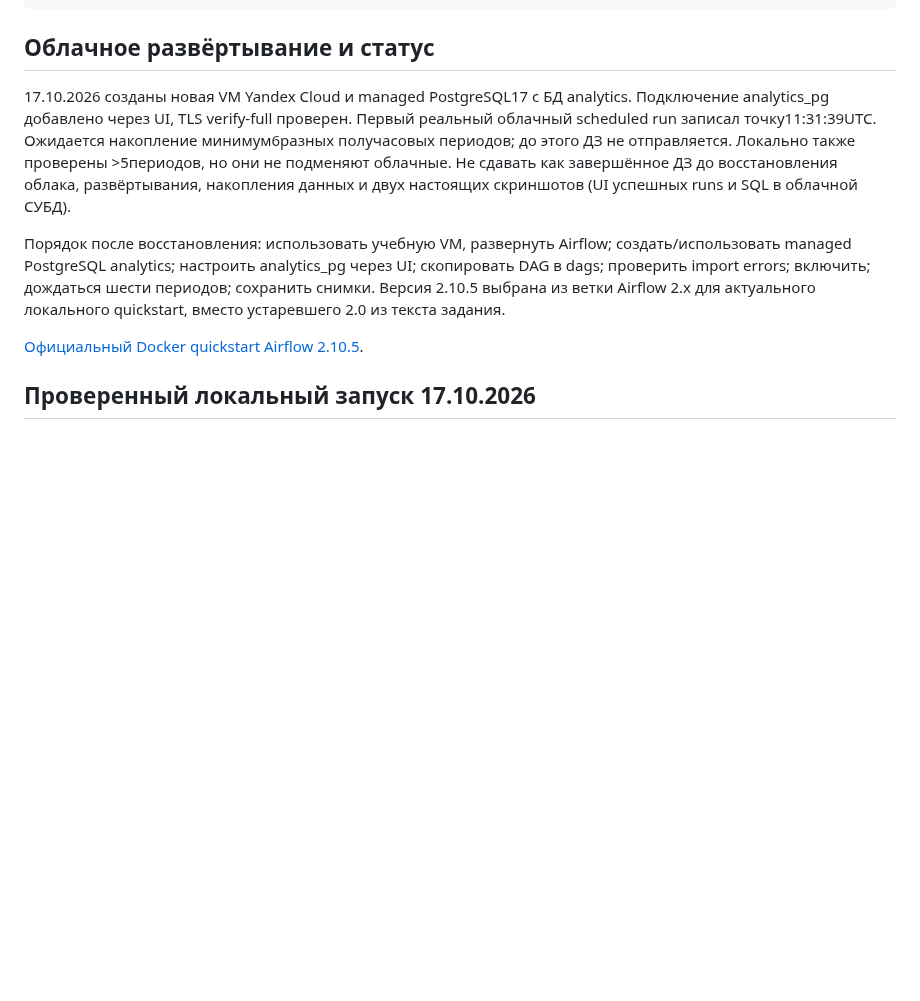
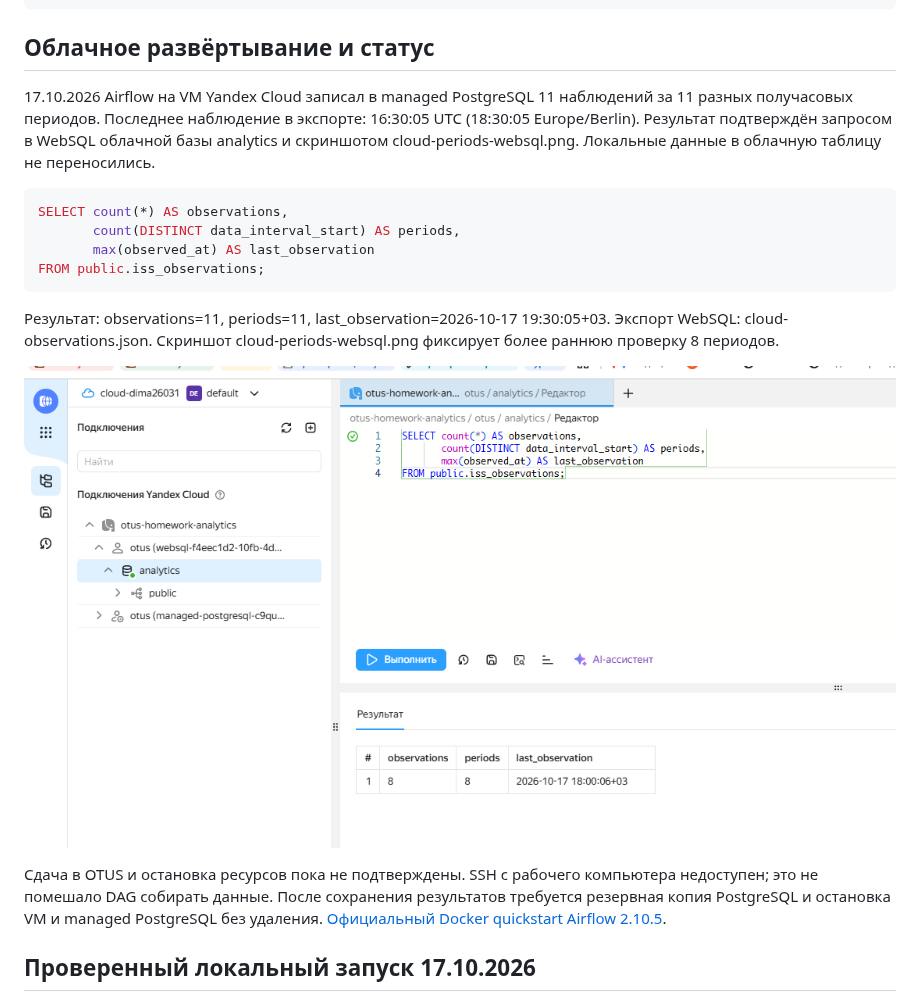
Before and after one commit to gorlanova-de-lab/otus-data-engineer-2026, a Markdown page: 22-airflow/README.md, the part around the change. Drawn GitHub-style; pictures changed too: 22-airflow/cloud-periods-websql.png (added); blank space fills up the shorter version.

Commit message:
Verify 11 real managed PostgreSQL periods

````diff
--- a/22-airflow/README.md
+++ b/22-airflow/README.md
@@ -30,10 +30,20 @@ SELECT count(DISTINCT data_interval_start) AS periods FROM iss_observations;
 
 ## Облачное развёртывание и статус
 
-17.10.2026 созданы новая VM Yandex Cloud и managed PostgreSQL17 с БД analytics. Подключение analytics_pg добавлено через UI, TLS verify-full проверен. Первый реальный облачный scheduled run записал точку11:31:39UTC. Ожидается накопление минимум6разных получасовых периодов; до этого ДЗ не отправляется. Локально также проверены >5периодов, но они не подменяют облачные. Не сдавать как завершённое ДЗ до восстановления облака, развёртывания, накопления данных и двух настоящих скриншотов (UI успешных runs и SQL в облачной СУБД).
+17.10.2026 Airflow на VM Yandex Cloud записал в managed PostgreSQL 11 наблюдений за 11 разных получасовых периодов. Последнее наблюдение в экспорте: 16:30:05 UTC (18:30:05 Europe/Berlin). Результат подтверждён запросом в WebSQL облачной базы analytics и скриншотом cloud-periods-websql.png. Локальные данные в облачную таблицу не переносились.
 
-Порядок после восстановления: использовать учебную VM, развернуть Airflow; создать/использовать managed PostgreSQL analytics; настроить analytics_pg через UI; скопировать DAG в dags; проверить import errors; включить; дождаться шести периодов; сохранить снимки. Версия 2.10.5 выбрана из ветки Airflow 2.x для актуального локального quickstart, вместо устаревшего 2.0 из текста задания.
+```sql
+SELECT count(*) AS observations,
+       count(DISTINCT data_interval_start) AS periods,
+       max(observed_at) AS last_observation
+FROM public.iss_observations;
+```
 
+Результат: observations=11, periods=11, last_observation=2026-10-17 19:30:05+03. Экспорт WebSQL: cloud-observations.json. Скриншот cloud-periods-websql.png фиксирует более раннюю проверку 8 периодов.
+
+![Ранее подтверждённые восемь облачных периодов в WebSQL](cloud-periods-websql.png)
+
+Сдача в OTUS и остановка ресурсов пока не подтверждены. SSH с рабочего компьютера недоступен; это не помешало DAG собирать данные. После сохранения результатов требуется резервная копия PostgreSQL и остановка VM и managed PostgreSQL без удаления.
 [Официальный Docker quickstart Airflow 2.10.5](https://airflow.apache.org/docs/apache-airflow/2.10.5/howto/docker-compose/index.html).
 
 ## Проверенный локальный запуск 17.10.2026
````
Also changed, not shown: 22-airflow/cloud-first-run.png (added), 1 other file.
